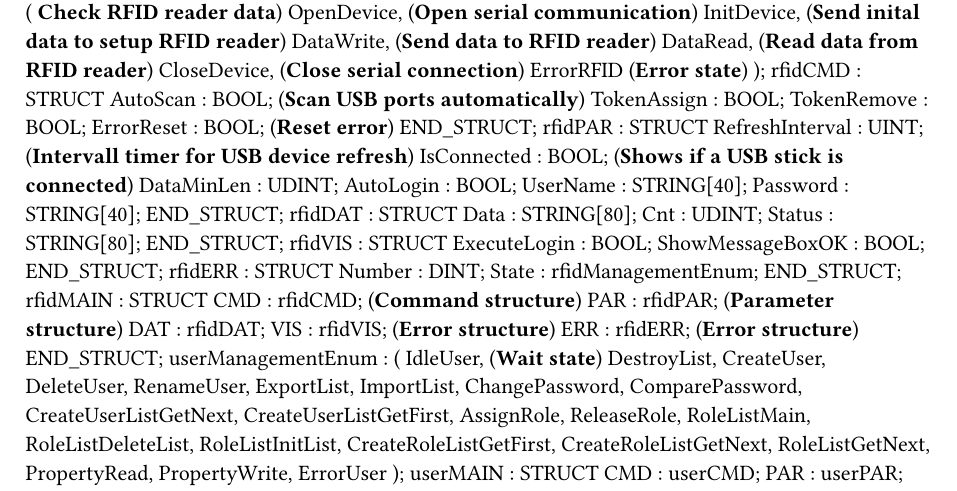
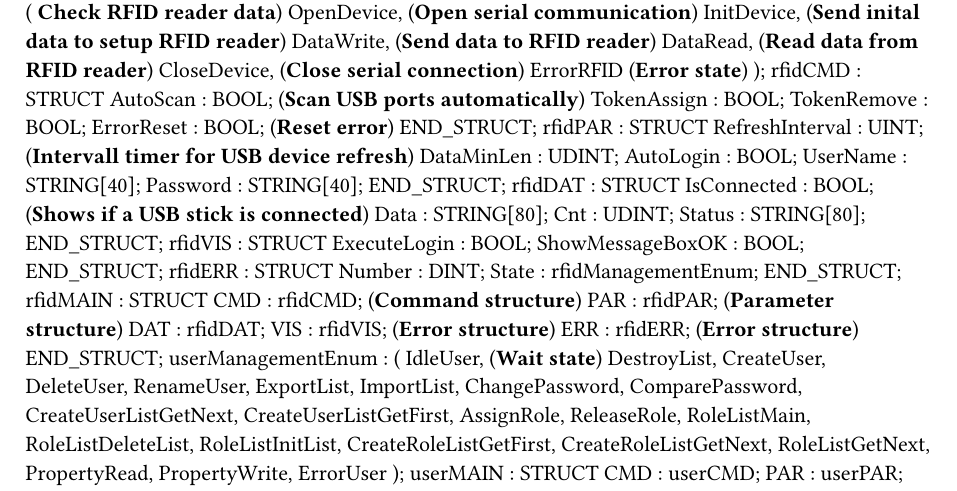
Before and after one commit to br-automation-com/mappView-User, a Typst document (Logical/mappUser/UserTypes.typ): part of the page, cut so that both start at the same text. Compiled offline with Typst 0.15.

Commit message:
Move IsConnected from PAR to DAT

```diff
--- a/Logical/mappUser/UserTypes.typ
+++ b/Logical/mappUser/UserTypes.typ
@@ -33,13 +33,13 @@ TYPE
 	END_STRUCT;
 	rfidPAR : 	STRUCT
 		RefreshInterval : UINT; (*Intervall timer for USB device refresh*)
-		IsConnected : BOOL; (*Shows if a USB stick is connected*)
 		DataMinLen : UDINT;
 		AutoLogin : BOOL;
 		UserName : STRING[40];
 		Password : STRING[40];
 	END_STRUCT;
 	rfidDAT : 	STRUCT
+		IsConnected : BOOL; (*Shows if a USB stick is connected*)
 		Data : STRING[80];
 		Cnt : UDINT;
 		Status : STRING[80];
```
Also changed, not shown: 2 other files.
